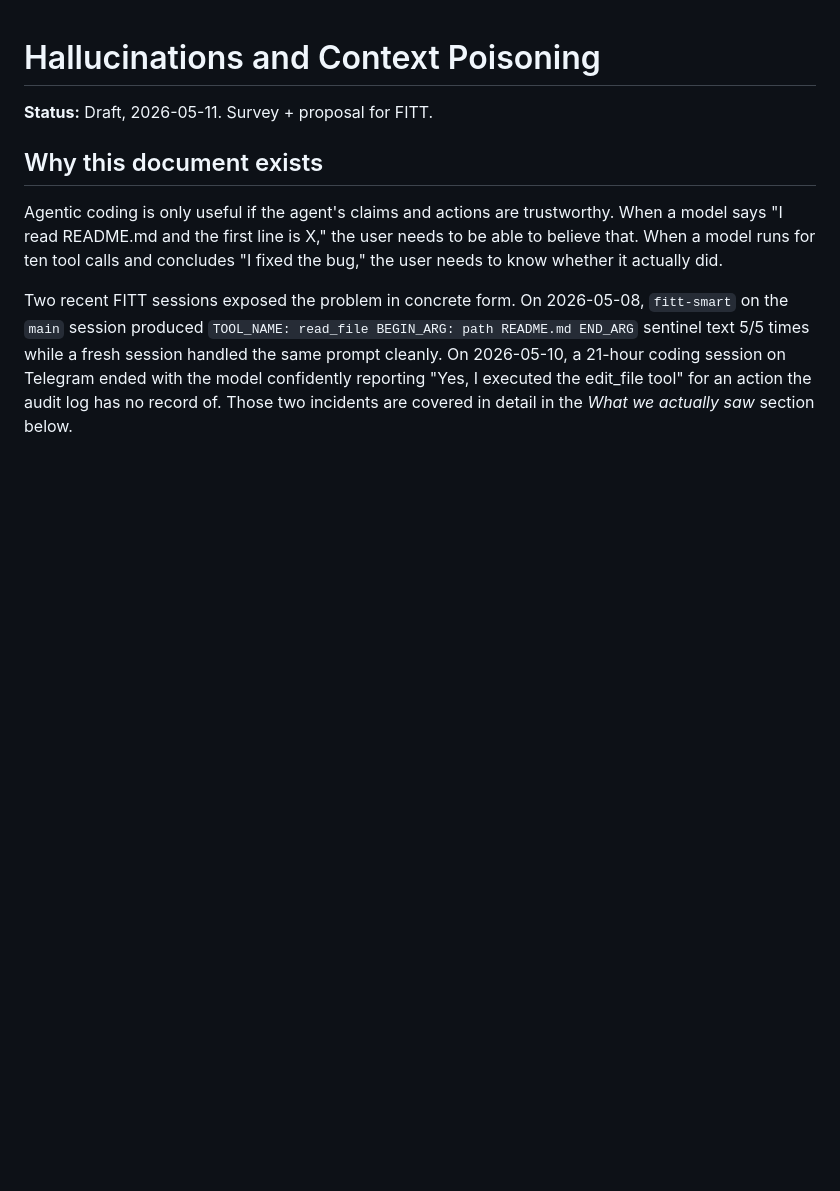
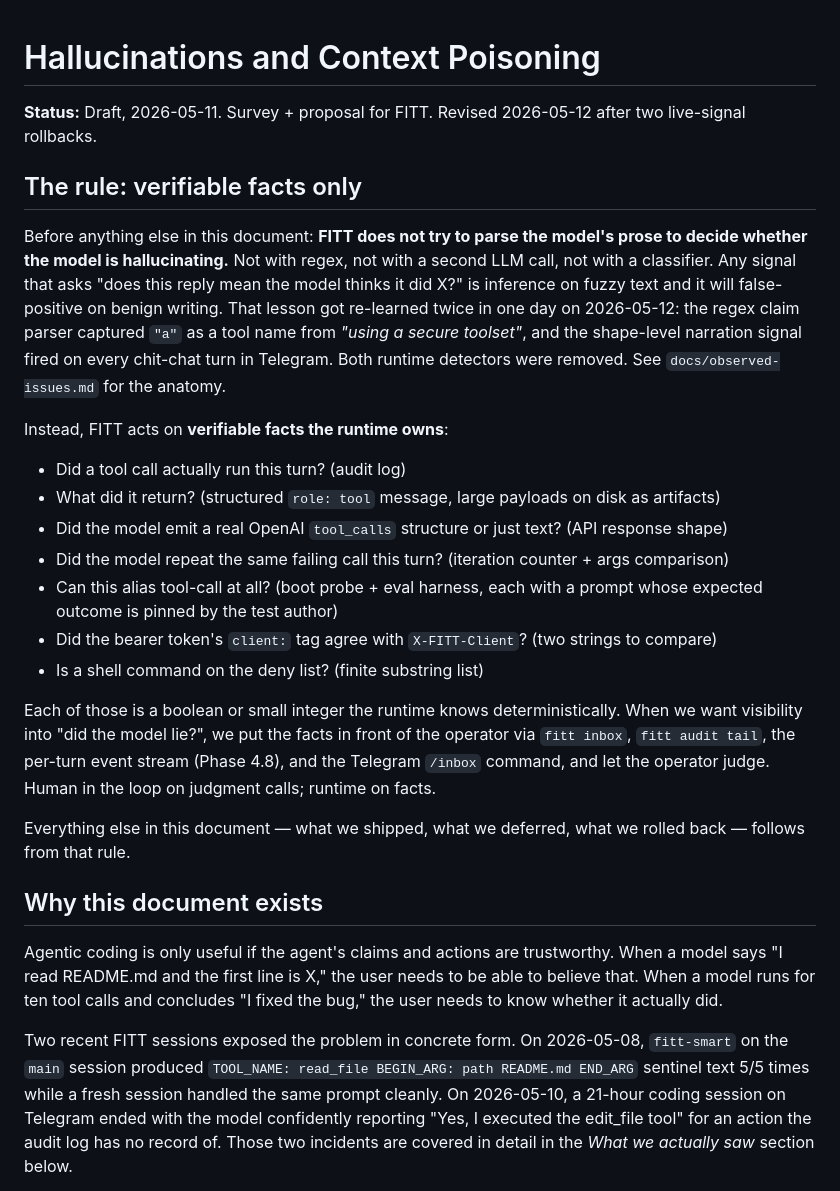
Before and after one commit to qam4/fitt, a Markdown page: docs/hallucinations-and-poisoning.md, the part around the change. Rendered like a GitHub page; blank space fills up the shorter version.

Commit message:
Anchor the hallucinations doc in "verifiable facts only"
Adds a top-of-doc framing section making the rule explicit
before any of the survey, action list, or rollback notes.
What FITT does: act on facts the runtime owns (audit log,
tool_calls structure, iteration counter, alias probe/eval
results, client tag comparisons, deny list). What FITT
doesn't do: try to parse the model's prose with any
technique — regex, second LLM call, classifier — to decide
if the model is hallucinating.

Two live-signal rollbacks in one day (claim_check and the
narration detector) prove this isn't an abstract principle.
Putting the rule at the top means future-me reading this
doc doesn't have to reconstruct it from rollback notes
scattered through the action list.

No code changes.

```diff
--- a/docs/hallucinations-and-poisoning.md
+++ b/docs/hallucinations-and-poisoning.md
@@ -1,6 +1,48 @@
 # Hallucinations and Context Poisoning
 
 **Status:** Draft, 2026-05-11. Survey + proposal for FITT.
+Revised 2026-05-12 after two live-signal rollbacks.
+
+## The rule: verifiable facts only
+
+Before anything else in this document: **FITT does not try to
+parse the model's prose to decide whether the model is
+hallucinating.** Not with regex, not with a second LLM call,
+not with a classifier. Any signal that asks "does this reply
+mean the model thinks it did X?" is inference on fuzzy text
+and it will false-positive on benign writing. That lesson got
+re-learned twice in one day on 2026-05-12: the regex claim
+parser captured `"a"` as a tool name from *"using a secure
+toolset"*, and the shape-level narration signal fired on every
+chit-chat turn in Telegram. Both runtime detectors were
+removed. See `docs/observed-issues.md` for the anatomy.
+
+Instead, FITT acts on **verifiable facts the runtime owns**:
+
+- Did a tool call actually run this turn? (audit log)
+- What did it return? (structured `role: tool` message,
+  large payloads on disk as artifacts)
+- Did the model emit a real OpenAI `tool_calls` structure or
+  just text? (API response shape)
+- Did the model repeat the same failing call this turn?
+  (iteration counter + args comparison)
+- Can this alias tool-call at all? (boot probe + eval
+  harness, each with a prompt whose expected outcome is
+  pinned by the test author)
+- Did the bearer token's `client:` tag agree with
+  `X-FITT-Client`? (two strings to compare)
+- Is a shell command on the deny list? (finite substring list)
+
+Each of those is a boolean or small integer the runtime knows
+deterministically. When we want visibility into "did the model
+lie?", we put the facts in front of the operator via
+`fitt inbox`, `fitt audit tail`, the per-turn event stream
+(Phase 4.8), and the Telegram `/inbox` command, and let the
+operator judge. Human in the loop on judgment calls; runtime
+on facts.
+
+Everything else in this document — what we shipped, what
+we deferred, what we rolled back — follows from that rule.
 
 ## Why this document exists
 
```
